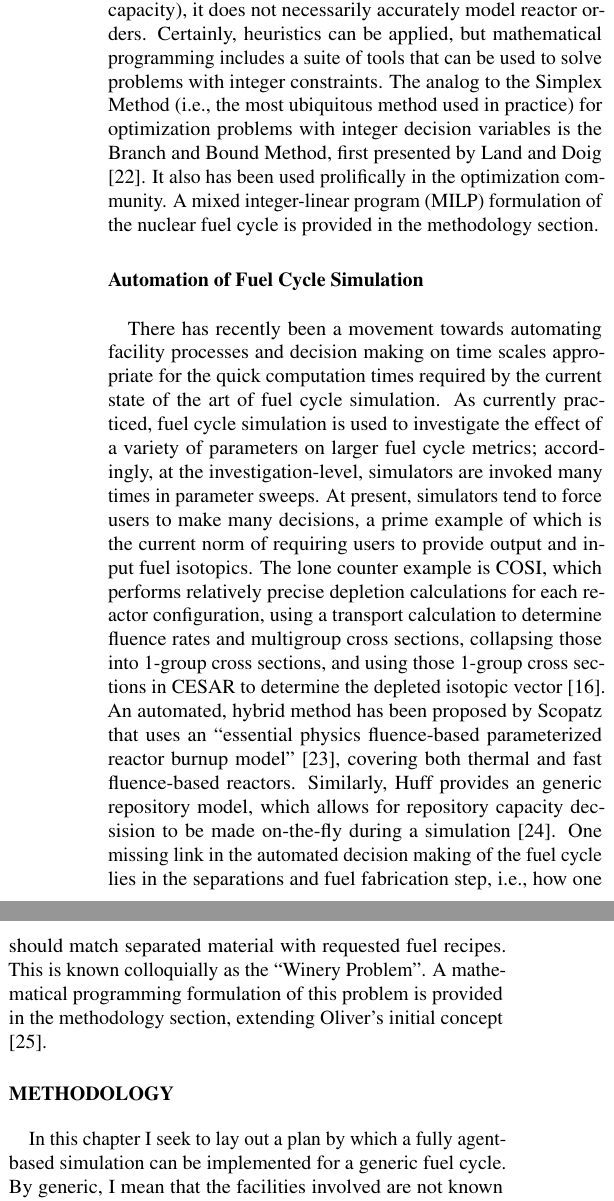
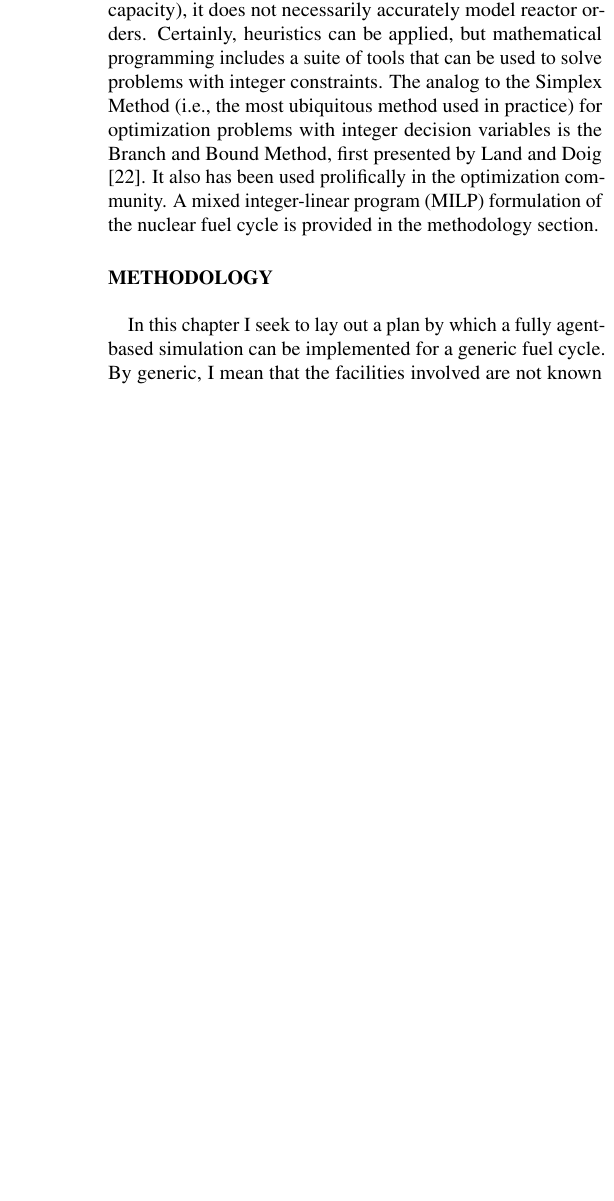
Before and after one commit to gidden/global13, a LaTeX document (paper/paper.tex, which reads paper/parts/background.tex): two parts of the columns of page 3 of 11 before the commit and part of one column of page 3 of 11 after it, the two joined at a grey line, cut so that both start at the same text, the shorter picture padded with empty space. Compiled offline with pdfLaTeX.

Commit message:
commenting out the paragraph about automation so that I can get a better idea of where things stand with just the gfctp

```diff
--- a/paper/parts/background.tex
+++ b/paper/parts/background.tex
@@ -150,29 +150,29 @@ Doig \cite{land_automatic_1960}. It also has been used prolifically in the
 optimization community. A mixed integer-linear program (MILP) formulation of the
 nuclear fuel cycle is provided in the methodology section.
 
-\subsection{Automation of Fuel Cycle Simulation}
+%% \subsection{Automation of Fuel Cycle Simulation}
 
-There has recently been a movement towards automating facility processes and
-decision making on time scales appropriate for the quick computation times
-required by the current state of the art of fuel cycle simulation. As currently
-practiced, fuel cycle simulation is used to investigate the effect of a variety
-of parameters on larger fuel cycle metrics; accordingly, at the
-investigation-level, simulators are invoked many times in parameter sweeps. At
-present, simulators tend to force users to make many decisions, a prime example
-of which is the current norm of requiring users to provide output and input fuel
-isotopics. The lone counter example is COSI, which performs relatively precise
-depletion calculations for each reactor configuration, using a transport
-calculation to determine fluence rates and multigroup cross sections, collapsing
-those into 1-group cross sections, and using those 1-group cross sections in
-CESAR to determine the depleted isotopic vector \cite{meyer_new_2009}. An
-automated, hybrid method has been proposed by Scopatz that uses an ``essential
-physics fluence-based parameterized reactor burnup model''
-\cite{scopatz_essential_2011}, covering both thermal and fast fluence-based
-reactors.  Similarly, Huff provides an generic repository model, which allows
-for repository capacity decsision to be made on-the-fly during a simulation
-\cite{huff_integrated_2013}. One missing link in the automated decision making
-of the fuel cycle lies in the separations and fuel fabrication step, i.e., how
-one should match separated material with requested fuel recipes. This is known
-colloquially as the ``Winery Problem''. A mathematical programming formulation
-of this problem is provided in the methodology section, extending Oliver's
-initial concept \cite{oliver_geniusv2:_2009}.
+%% There has recently been a movement towards automating facility processes and
+%% decision making on time scales appropriate for the quick computation times
+%% required by the current state of the art of fuel cycle simulation. As currently
+%% practiced, fuel cycle simulation is used to investigate the effect of a variety
+%% of parameters on larger fuel cycle metrics; accordingly, at the
+%% investigation-level, simulators are invoked many times in parameter sweeps. At
+%% present, simulators tend to force users to make many decisions, a prime example
+%% of which is the current norm of requiring users to provide output and input fuel
+%% isotopics. The lone counter example is COSI, which performs relatively precise
+%% depletion calculations for each reactor configuration, using a transport
+%% calculation to determine fluence rates and multigroup cross sections, collapsing
+%% those into 1-group cross sections, and using those 1-group cross sections in
+%% CESAR to determine the depleted isotopic vector \cite{meyer_new_2009}. An
+%% automated, hybrid method has been proposed by Scopatz that uses an ``essential
+%% physics fluence-based parameterized reactor burnup model''
+%% \cite{scopatz_essential_2011}, covering both thermal and fast fluence-based
+%% reactors.  Similarly, Huff provides an generic repository model, which allows
+%% for repository capacity decsision to be made on-the-fly during a simulation
+%% \cite{huff_integrated_2013}. One missing link in the automated decision making
+%% of the fuel cycle lies in the separations and fuel fabrication step, i.e., how
+%% one should match separated material with requested fuel recipes. This is known
+%% colloquially as the ``Winery Problem''. A mathematical programming formulation
+%% of this problem is provided in the methodology section, extending Oliver's
+%% initial concept \cite{oliver_geniusv2:_2009}.
```
